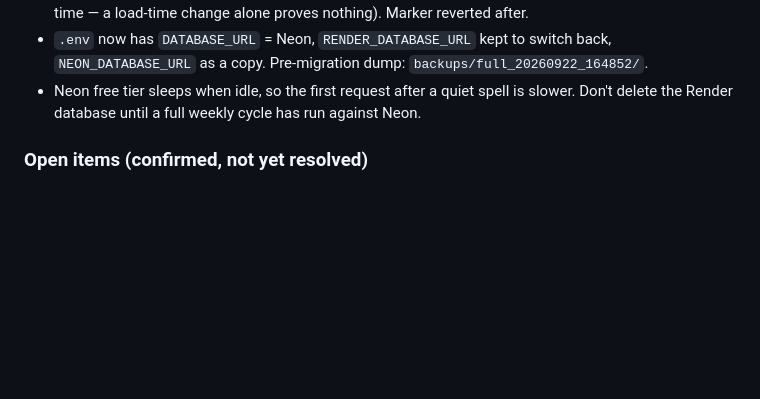
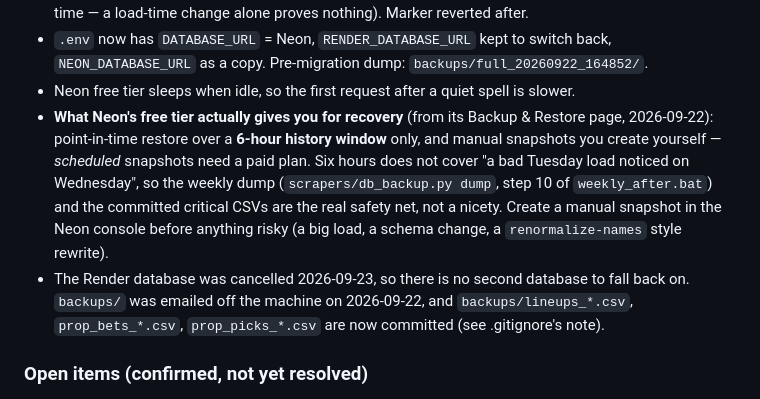
Before and after one commit to art3kr/ff_dfs_site, a Markdown page: CLAUDE.md, the part around the change. GitHub-like rendering; blank space fills up the shorter version.

Commit message:
CLAUDE.md: Neon free tier gives a 6-hour restore window and manual snapshots only
Scheduled snapshots need a paid plan, so the weekly dump and the
committed critical CSVs are the real safety net now that the Render
database is gone.

Co-Authored-By: Claude Opus 5 (1M context) <noreply@anthropic.com>

```diff
--- a/CLAUDE.md
+++ b/CLAUDE.md
@@ -682,8 +682,20 @@ Render's free Postgres month was expiring ($6/mo after). The DB is only
   switch back, `NEON_DATABASE_URL` as a copy. Pre-migration dump:
   `backups/full_20260922_164852/`.
 - Neon free tier sleeps when idle, so the first request after a quiet
-  spell is slower. Don't delete the Render database until a full weekly
-  cycle has run against Neon.
+  spell is slower.
+- **What Neon's free tier actually gives you for recovery** (from its
+  Backup & Restore page, 2026-09-22): point-in-time restore over a
+  **6-hour history window** only, and manual snapshots you create
+  yourself — *scheduled* snapshots need a paid plan. Six hours does not
+  cover "a bad Tuesday load noticed on Wednesday", so the weekly dump
+  (`scrapers/db_backup.py dump`, step 10 of `weekly_after.bat`) and the
+  committed critical CSVs are the real safety net, not a nicety. Create a
+  manual snapshot in the Neon console before anything risky (a big load,
+  a schema change, a `renormalize-names` style rewrite).
+- The Render database was cancelled 2026-09-23, so there is no second
+  database to fall back on. `backups/` was emailed off the machine on
+  2026-09-22, and `backups/lineups_*.csv`, `prop_bets_*.csv`,
+  `prop_picks_*.csv` are now committed (see .gitignore's note).
 
 ### Open items (confirmed, not yet resolved)
 
```
